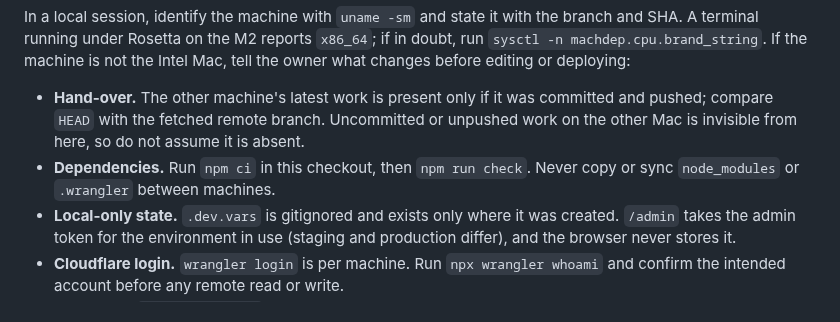
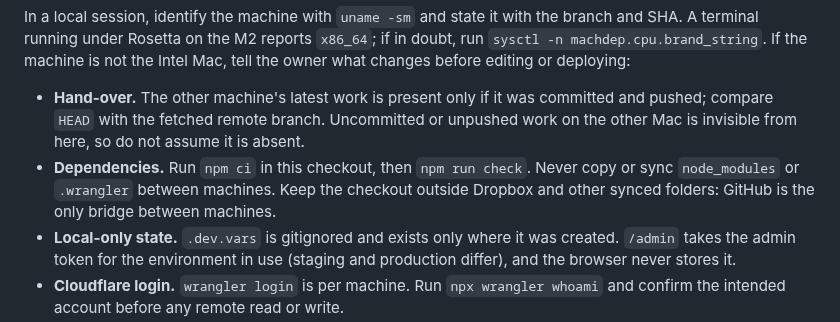
Before and after one commit to tamirlevin/ai-signal-cloudflare, a Markdown page: AGENTS.md, the part around the change. GitHub-like rendering.

```diff
--- a/AGENTS.md
+++ b/AGENTS.md
@@ -50,7 +50,7 @@ Until the owner says otherwise, this repository is run from the **Intel Mac** (`
 In a local session, identify the machine with `uname -sm` and state it with the branch and SHA. A terminal running under Rosetta on the M2 reports `x86_64`; if in doubt, run `sysctl -n machdep.cpu.brand_string`. If the machine is not the Intel Mac, tell the owner what changes before editing or deploying:
 
 - **Hand-over.** The other machine's latest work is present only if it was committed and pushed; compare `HEAD` with the fetched remote branch. Uncommitted or unpushed work on the other Mac is invisible from here, so do not assume it is absent.
-- **Dependencies.** Run `npm ci` in this checkout, then `npm run check`. Never copy or sync `node_modules` or `.wrangler` between machines.
+- **Dependencies.** Run `npm ci` in this checkout, then `npm run check`. Never copy or sync `node_modules` or `.wrangler` between machines. Keep the checkout outside Dropbox and other synced folders: GitHub is the only bridge between machines.
 - **Local-only state.** `.dev.vars` is gitignored and exists only where it was created. `/admin` takes the admin token for the environment in use (staging and production differ), and the browser never stores it.
 - **Cloudflare login.** `wrangler login` is per machine. Run `npx wrangler whoami` and confirm the intended account before any remote read or write.
 - **Deploying.** `wrangler deploy` ships the working tree, not GitHub, so deploy only from a clean tree at a pushed SHA. Deploys originate from the Intel Mac unless the owner authorizes otherwise; the M2 Mac is for reading, `/admin` labelling, and code that is committed and pushed.
```
Also changed, not shown: PROJECT_HISTORY.md (+9 -2 lines).
